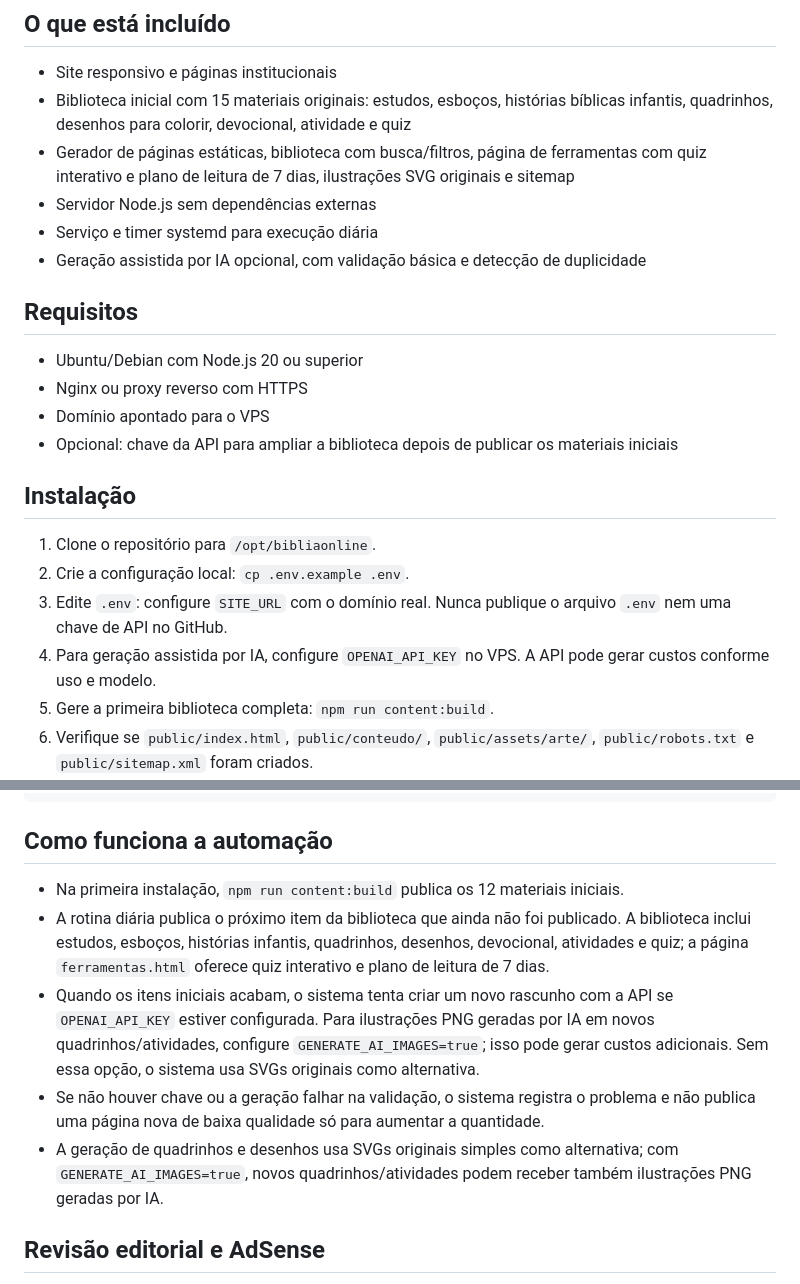
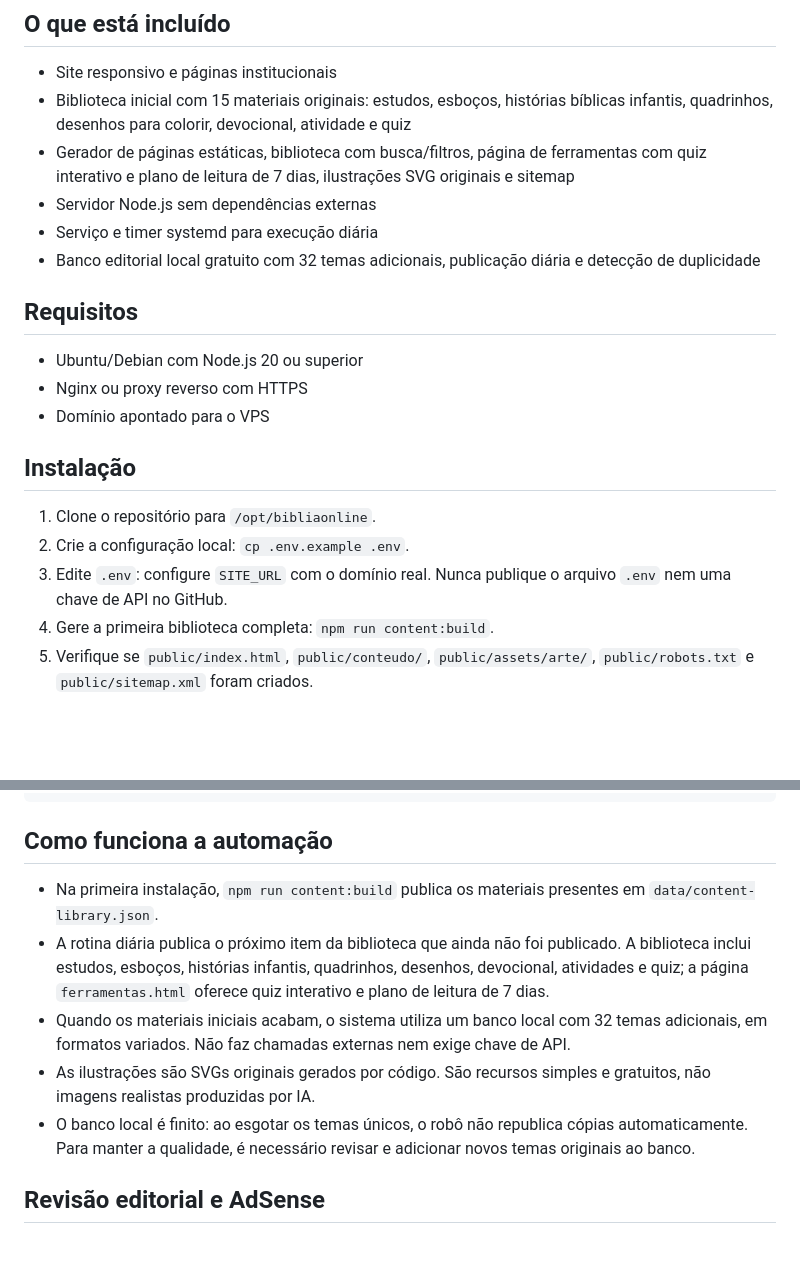
Before and after one commit to TFERRE21/Bibliaonline, a Markdown page: README-VPS.md, 2 parts joined by grey strips. Drawn GitHub-style; blank space fills up the shorter version.

Commit message:
Document free offline editorial automation and installation

````diff
--- a/README-VPS.md
+++ b/README-VPS.md
@@ -6,19 +6,18 @@
 - Gerador de páginas estáticas, biblioteca com busca/filtros, página de ferramentas com quiz interativo e plano de leitura de 7 dias, ilustrações SVG originais e sitemap
 - Servidor Node.js sem dependências externas
 - Serviço e timer systemd para execução diária
-- Geração assistida por IA opcional, com validação básica e detecção de duplicidade
+- Banco editorial local gratuito com 32 temas adicionais, publicação diária e detecção de duplicidade
 
 ## Requisitos
 - Ubuntu/Debian com Node.js 20 ou superior
 - Nginx ou proxy reverso com HTTPS
 - Domínio apontado para o VPS
-- Opcional: chave da API para ampliar a biblioteca depois de publicar os materiais iniciais
+
 
 ## Instalação
 1. Clone o repositório para `/opt/bibliaonline`.
 2. Crie a configuração local: `cp .env.example .env`.
 3. Edite `.env`: configure `SITE_URL` com o domínio real. Nunca publique o arquivo `.env` nem uma chave de API no GitHub.
-4. Para geração assistida por IA, configure `OPENAI_API_KEY` no VPS. A API pode gerar custos conforme uso e modelo.
 5. Gere a primeira biblioteca completa: `npm run content:build`.
 6. Verifique se `public/index.html`, `public/conteudo/`, `public/assets/arte/`, `public/robots.txt` e `public/sitemap.xml` foram criados.
 7. Teste localmente: `npm start`. O servidor escuta em `127.0.0.1:8080`; configure Nginx e HTTPS para encaminhar o domínio a essa porta.
@@ -48,11 +47,11 @@ sudo chown -R www-data:www-data /opt/bibliaonline/data /opt/bibliaonline/public
 ```
 
 ## Como funciona a automação
-- Na primeira instalação, `npm run content:build` publica os 12 materiais iniciais.
+- Na primeira instalação, `npm run content:build` publica os materiais presentes em `data/content-library.json`.
 - A rotina diária publica o próximo item da biblioteca que ainda não foi publicado. A biblioteca inclui estudos, esboços, histórias infantis, quadrinhos, desenhos, devocional, atividades e quiz; a página `ferramentas.html` oferece quiz interativo e plano de leitura de 7 dias.
-- Quando os itens iniciais acabam, o sistema tenta criar um novo rascunho com a API se `OPENAI_API_KEY` estiver configurada. Para ilustrações PNG geradas por IA em novos quadrinhos/atividades, configure `GENERATE_AI_IMAGES=true`; isso pode gerar custos adicionais. Sem essa opção, o sistema usa SVGs originais como alternativa.
-- Se não houver chave ou a geração falhar na validação, o sistema registra o problema e não publica uma página nova de baixa qualidade só para aumentar a quantidade.
-- A geração de quadrinhos e desenhos usa SVGs originais simples como alternativa; com `GENERATE_AI_IMAGES=true`, novos quadrinhos/atividades podem receber também ilustrações PNG geradas por IA.
+- Quando os materiais iniciais acabam, o sistema utiliza um banco local com 32 temas adicionais, em formatos variados. Não faz chamadas externas nem exige chave de API.
+- As ilustrações são SVGs originais gerados por código. São recursos simples e gratuitos, não imagens realistas produzidas por IA.
+- O banco local é finito: ao esgotar os temas únicos, o robô não republica cópias automaticamente. Para manter a qualidade, é necessário revisar e adicionar novos temas originais ao banco.
 
 ## Revisão editorial e AdSense
 A validação automática confere campos, estrutura mínima e duplicidade, mas não substitui revisão humana de precisão bíblica, teologia, linguagem, direitos autorais ou segurança infantil. Os textos bíblicos são indicados por referência; não são reproduzidos extensamente de traduções protegidas. Confirme a licença de qualquer tradução usada no leitor bíblico.
````
